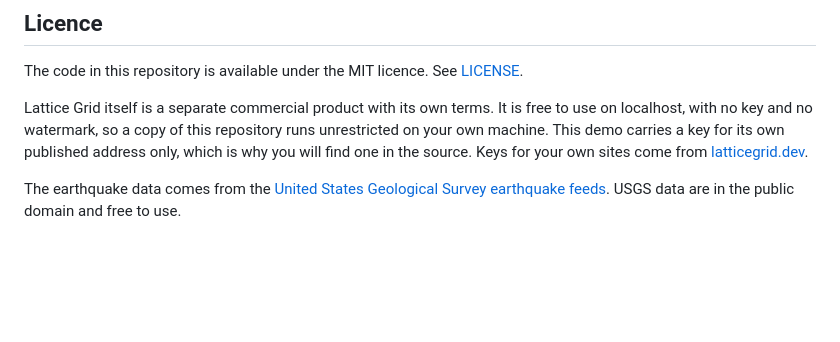
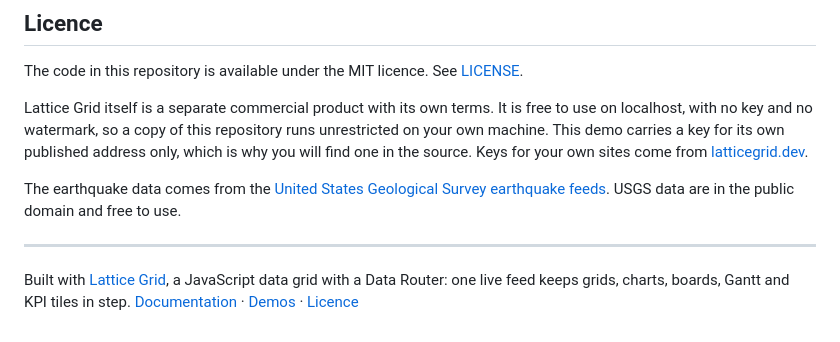
Before and after one commit to toclocoinc/lattice-grid-demo-earthquakes-stats, a Markdown page: README.md, the part around the change. GitHub-like rendering; blank space fills up the shorter version.

Commit message:
docs: link the demo to latticegrid.dev

```diff
--- a/README.md
+++ b/README.md
@@ -186,3 +186,6 @@ The code in this repository is available under the MIT licence. See [LICENSE](LI
 Lattice Grid itself is a separate commercial product with its own terms. It is free to use on localhost, with no key and no watermark, so a copy of this repository runs unrestricted on your own machine. This demo carries a key for its own published address only, which is why you will find one in the source. Keys for your own sites come from [latticegrid.dev](https://www.latticegrid.dev).
 
 The earthquake data comes from the [United States Geological Survey earthquake feeds](https://earthquake.usgs.gov/earthquakes/feed/v1.0/geojson.php). USGS data are in the public domain and free to use.
+
+---
+Built with [Lattice Grid](https://www.latticegrid.dev), a JavaScript data grid with a Data Router: one live feed keeps grids, charts, boards, Gantt and KPI tiles in step. [Documentation](https://www.latticegrid.dev/docs/) · [Demos](https://www.latticegrid.dev/demos/) · [Licence](https://www.latticegrid.dev/licence/)
```
